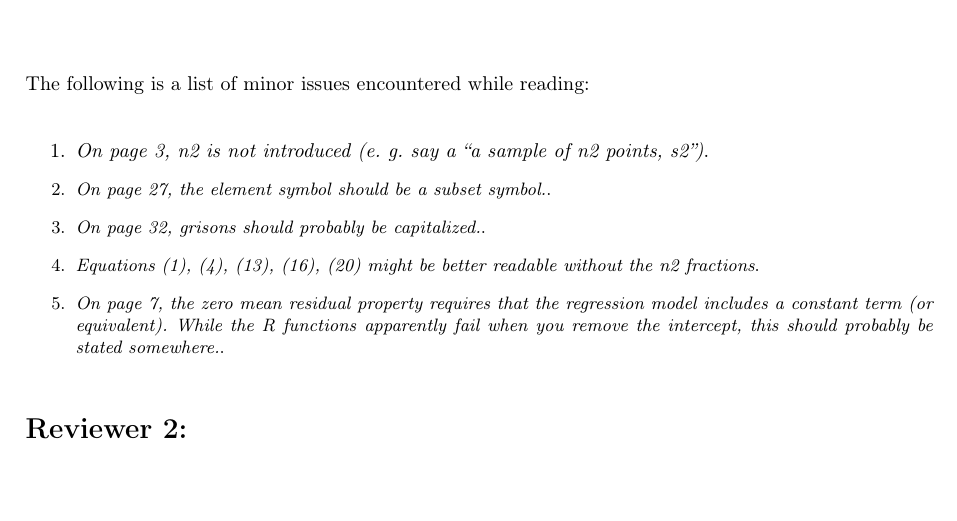
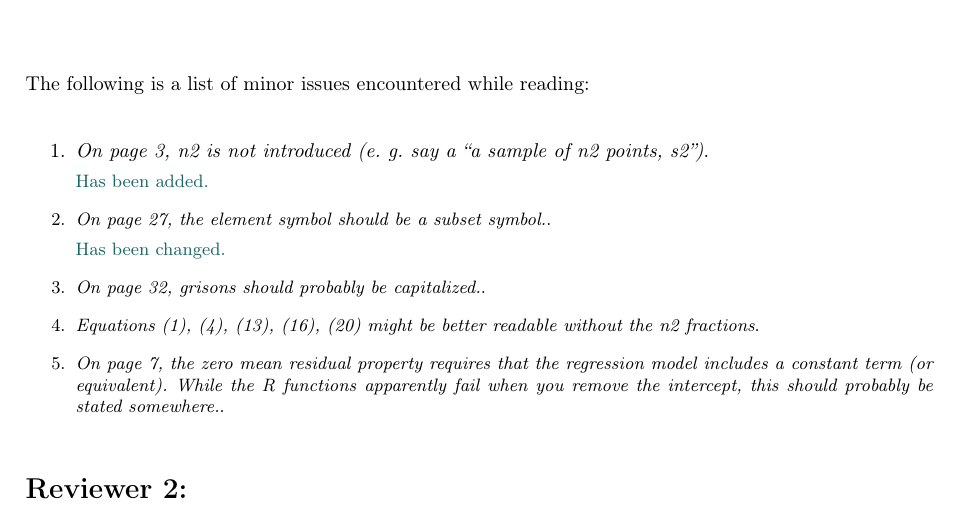
Before and after one commit to AndreasChristianHill/vignette_forestinventory, a LaTeX document (revision/reviews.tex): part of page 3 of 5, cut so that both start at the same text, the shorter picture padded with empty space. Compiled offline with pdfLaTeX.

Commit message:
update 11_09_2018(andi)

```diff
--- a/revision/reviews.tex
+++ b/revision/reviews.tex
@@ -87,13 +87,13 @@ The following is a list of minor issues encountered while reading:\\
 	% XX) ++++++++++++++++++++++++++ %
 	\item \textit{On page 3, n2 is not introduced (e. g. say a “a sample of n2 points, s2”)}.
 
-	\answerfin{}
+	\answerfin{Has been added.}
 	% --------------------------- %
 
     % XX) ++++++++++++++++++++++++++ %
 	\item \textit{On page 27, the element symbol should be a subset symbol.}.
 
-	\answerfin{}
+	\answerfin{Has been changed.}
 	% --------------------------- %
 
     % XX) ++++++++++++++++++++++++++ %
```
Also changed, not shown: bib/pdf/Assessing the Accuracy of Remotely Sensed Data/10_Case Study Accuracy Assessment for the NOAA Next Generation C CAP Pilot Project.pdf (deleted), bib/pdf/Dorigo_Hollaus_An application oriented automated approach for co registration of forest inventory and airborne laser scanning data.pdf (deleted), bib/pdf/Koch_Status and future of laser scanning, synthetic aperture radar and hyperspectral remote sensing data for forest biomass assessment.pdf (deleted), revision/reviews.pdf, 4 other files.
